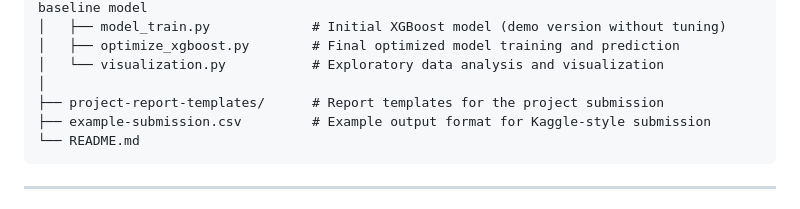
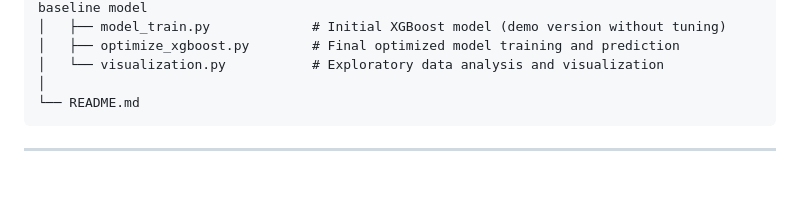
Before and after one commit to wxu244/CS5228, a Markdown page: README.md, the part around the change. Rendered like a GitHub page; blank space fills up the shorter version.

Commit message:
fix: readme

````diff
--- a/README.md
+++ b/README.md
@@ -41,8 +41,6 @@ project/
 │   ├── optimize_xgboost.py        # Final optimized model training and prediction
 │   └── visualization.py           # Exploratory data analysis and visualization
 │
-├── project-report-templates/      # Report templates for the project submission
-├── example-submission.csv         # Example output format for Kaggle-style submission
 └── README.md
 ```
 
````
